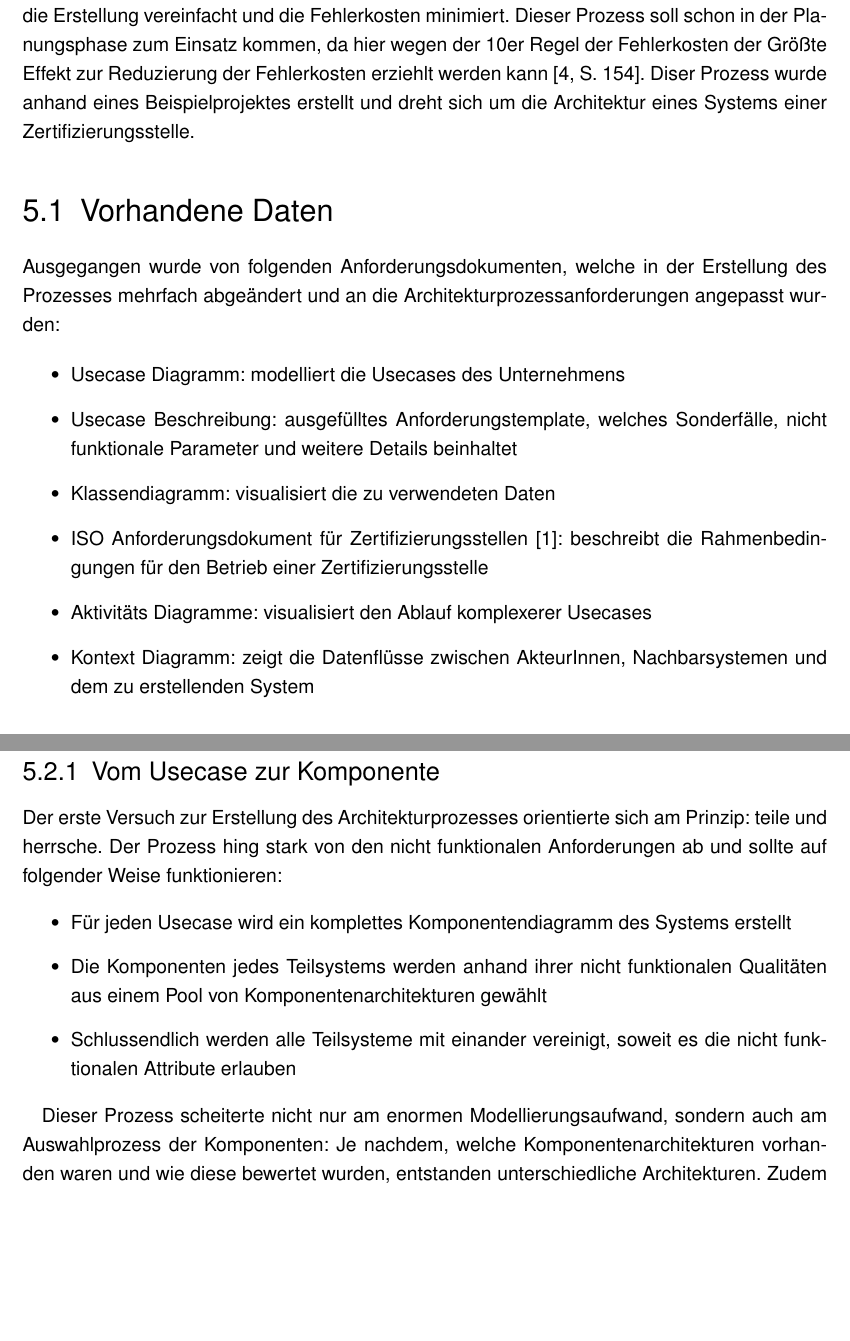
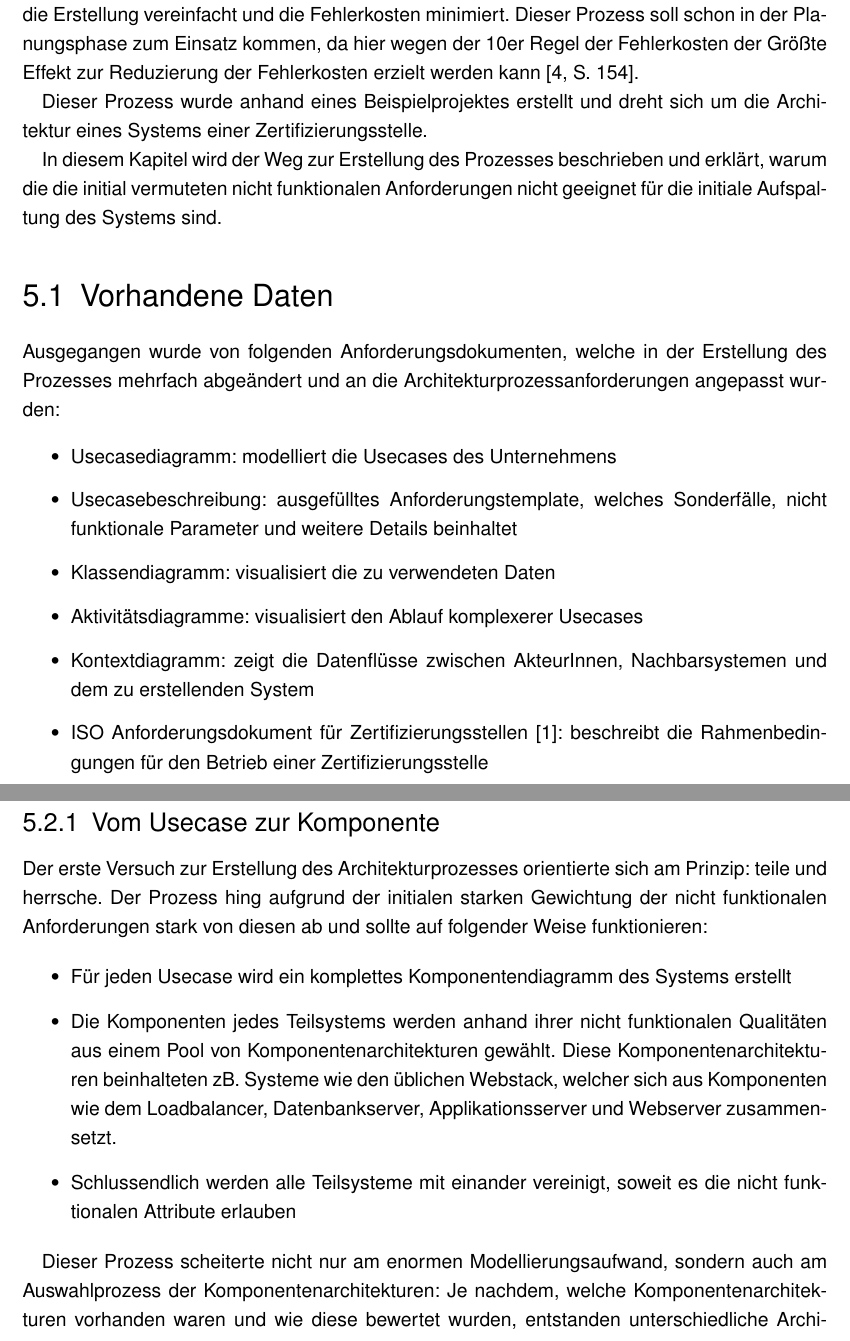
Before and after one commit to BernhardPosselt/master-thesis, a LaTeX thesis (thesis/thesis.tex, which reads thesis/chapters/processcreation.tex): two parts of pages 11 and 12 of 39 before the commit and two parts of pages 11 and 12 of 40 after it, joined at a grey line, cut so that both start at the same text, the shorter picture padded with empty space. Compiled offline with pdfLaTeX; an older LaTeX class or package is replaced by its successor.

Commit message:
error correction

```diff
--- a/thesis/chapters/processcreation.tex
+++ b/thesis/chapters/processcreation.tex
@@ -1,17 +1,20 @@
 \chapter{Prozesserstellung}
-Der Architekturprozess ist komplex und ein falsches Vorgehen kann der Ursprung vieler Probleme sein \cite[S. 7-8]{softarch}. Deswegen ist es notwendig einen eigenen Prozess zu definieren, welcher die Erstellung vereinfacht und die Fehlerkosten minimiert. Dieser Prozess soll schon in der Planungsphase zum Einsatz kommen, da hier wegen der 10er Regel der Fehlerkosten der Größte Effekt zur Reduzierung der Fehlerkosten erziehlt werden kann \cite[S. 154]{fehler}.
-Diser Prozess wurde anhand eines Beispielprojektes erstellt und dreht sich um die Architektur eines Systems einer Zertifizierungsstelle.
+Der Architekturprozess ist komplex und ein falsches Vorgehen kann der Ursprung vieler Probleme sein \cite[S. 7-8]{softarch}. Deswegen ist es notwendig einen eigenen Prozess zu definieren, welcher die Erstellung vereinfacht und die Fehlerkosten minimiert. Dieser Prozess soll schon in der Planungsphase zum Einsatz kommen, da hier wegen der 10er Regel der Fehlerkosten der Größte Effekt zur Reduzierung der Fehlerkosten erzielt werden kann \cite[S. 154]{fehler}.
+
+Dieser Prozess wurde anhand eines Beispielprojektes erstellt und dreht sich um die Architektur eines Systems einer Zertifizierungsstelle.
+
+In diesem Kapitel wird der Weg zur Erstellung des Prozesses beschrieben und erklärt, warum die die initial vermuteten nicht funktionalen Anforderungen nicht geeignet für die initiale Aufspaltung des Systems sind.
 
 \section{Vorhandene Daten}
 Ausgegangen wurde von folgenden Anforderungsdokumenten, welche in der Erstellung des Prozesses mehrfach abgeändert und an die Architekturprozessanforderungen angepasst wurden:
 
 \begin{itemize}
-  \item Usecase Diagramm: modelliert die Usecases des Unternehmens
-  \item Usecase Beschreibung: ausgefülltes Anforderungstemplate, welches Sonderfälle, nicht funktionale Parameter und weitere Details beinhaltet
+  \item Usecasediagramm: modelliert die Usecases des Unternehmens
+  \item Usecasebeschreibung: ausgefülltes Anforderungstemplate, welches Sonderfälle, nicht funktionale Parameter und weitere Details beinhaltet
   \item Klassendiagramm: visualisiert die zu verwendeten Daten
+  \item Aktivitätsdiagramme: visualisiert den Ablauf komplexerer Usecases
+  \item Kontextdiagramm: zeigt die Datenflüsse zwischen AkteurInnen, Nachbarsystemen und dem zu erstellenden System
   \item ISO Anforderungsdokument für Zertifizierungsstellen \cite{ISO_CERT}: beschreibt die Rahmenbedingungen für den Betrieb einer Zertifizierungsstelle
-  \item Aktivitäts Diagramme: visualisiert den Ablauf komplexerer Usecases
-  \item Kontext Diagramm: zeigt die Datenflüsse zwischen AkteurInnen, Nachbarsystemen und dem zu erstellenden System
 \end{itemize}
 
 
@@ -35,15 +38,15 @@ Ausgangsbasis war eine Systemvision mit folgenden Anforderungen:
 Aufbauend darauf wurde dann versucht einen Prozess zu finden, der diese Grundideen berücksichtigt.
 
 \subsection{Vom Usecase zur Komponente}
-Der erste Versuch zur Erstellung des Architekturprozesses orientierte sich am Prinzip: teile und herrsche. Der Prozess hing stark von den nicht funktionalen Anforderungen ab und sollte auf folgender Weise funktionieren:
+Der erste Versuch zur Erstellung des Architekturprozesses orientierte sich am Prinzip: teile und herrsche. Der Prozess hing aufgrund der initialen starken Gewichtung der nicht funktionalen Anforderungen stark von diesen ab und sollte auf folgender Weise funktionieren:
 
 \begin{itemize}
   \item Für jeden Usecase wird ein komplettes Komponentendiagramm des Systems erstellt
-  \item Die Komponenten jedes Teilsystems werden anhand ihrer nicht funktionalen Qualitäten aus einem Pool von Komponentenarchitekturen gewählt
+  \item Die Komponenten jedes Teilsystems werden anhand ihrer nicht funktionalen Qualitäten aus einem Pool von Komponentenarchitekturen gewählt. Diese Komponentenarchitekturen beinhalteten zB. Systeme wie den üblichen Webstack, welcher sich aus Komponenten wie dem Loadbalancer, Datenbankserver, Applikationsserver und Webserver zusammensetzt.
   \item Schlussendlich werden alle Teilsysteme mit einander vereinigt, soweit es die nicht funktionalen Attribute erlauben
 \end{itemize}
 
-Dieser Prozess scheiterte nicht nur am enormen Modellierungsaufwand, sondern auch am Auswahlprozess der Komponenten: Je nachdem, welche Komponentenarchitekturen vorhanden waren und wie diese bewertet wurden, entstanden unterschiedliche Architekturen. Zudem schien es zu viele Komponentenarchitekturen zu geben, da die einzelnen Komponenten beliebig miteinander kombinierbar waren.
+Dieser Prozess scheiterte nicht nur am enormen Modellierungsaufwand, sondern auch am Auswahlprozess der Komponentenarchitekturen: Je nachdem, welche Komponentenarchitekturen vorhanden waren und wie diese bewertet wurden, entstanden unterschiedliche Architekturen. Zudem schien es zu viele Komponentenarchitekturen zu geben, da die einzelnen Komponenten beliebig miteinander kombinierbar waren.
 
 Die Qualität der Architektur hätte folglich von der Vollständigkeit dieser scheinbar unendlich großen Menge an Komponentenarchitekturen abgehangen. Aus diesem Grund schien er ungeeignet und wurde verworfen.
 
```
Also changed, not shown: thesis/meeting.txt (added, +2 -0 lines), thesis/todo.txt (deleted, +0 -1 lines), thesis/chapters/processcreation.tex (10 more changed lines).
